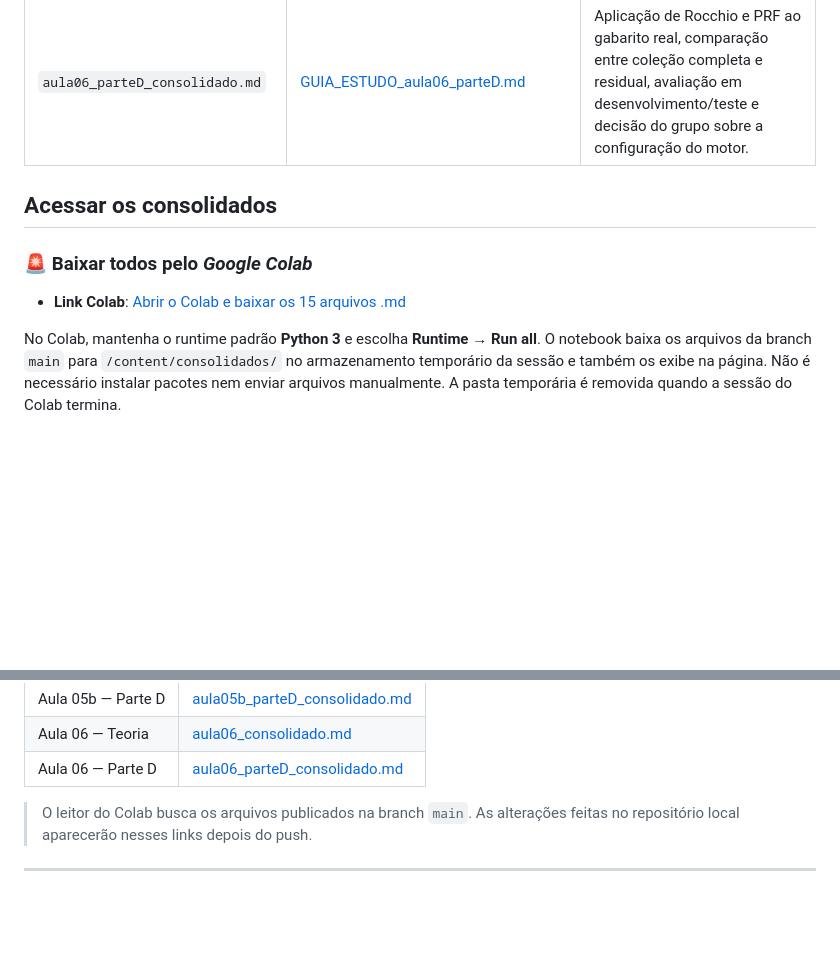
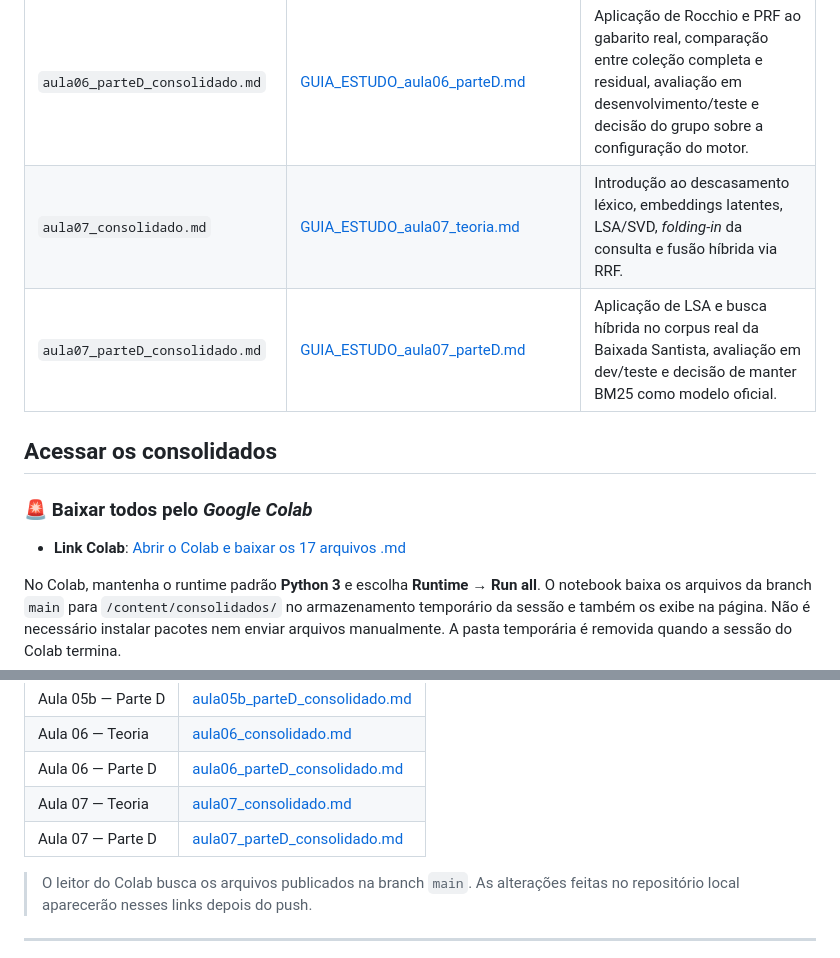
Before and after one commit to Megalonnix/proj_ivan_gustavo_jorge_PI3, a Markdown page: README.md, 2 parts joined by grey strips. Drawn GitHub-style; blank space fills up the shorter version.

```diff
--- a/README.md
+++ b/README.md
@@ -131,12 +137,14 @@ Os consolidados registram o conteúdo estudado e os resultados das sessões. Os
 | `aula05b_parteD_consolidado.md` | [GUIA_ESTUDO_aula05b_parteD.md](guias_estudo/GUIA_ESTUDO_aula05b_parteD.md) | Preparação dos qrels do grupo, escolha de juiz e limiar, aplicação das métricas às 12 consultas e comparação dos resultados de cosseno e BM25. |
 | `aula06_consolidado.md` | [GUIA_ESTUDO_aula06_teoria.md](guias_estudo/GUIA_ESTUDO_aula06_teoria.md) | Realimentação de relevância com Rocchio, expansão e novo ranking, avaliação na coleção residual e pseudo-realimentação com risco de *query drift*. |
 | `aula06_parteD_consolidado.md` | [GUIA_ESTUDO_aula06_parteD.md](guias_estudo/GUIA_ESTUDO_aula06_parteD.md) | Aplicação de Rocchio e PRF ao gabarito real, comparação entre coleção completa e residual, avaliação em desenvolvimento/teste e decisão do grupo sobre a configuração do motor. |
+| `aula07_consolidado.md` | [GUIA_ESTUDO_aula07_teoria.md](guias_estudo/GUIA_ESTUDO_aula07_teoria.md) | Introdução ao descasamento léxico, embeddings latentes, LSA/SVD, *folding-in* da consulta e fusão híbrida via RRF. |
+| `aula07_parteD_consolidado.md` | [GUIA_ESTUDO_aula07_parteD.md](guias_estudo/GUIA_ESTUDO_aula07_parteD.md) | Aplicação de LSA e busca híbrida no corpus real da Baixada Santista, avaliação em dev/teste e decisão de manter BM25 como modelo oficial. |
 
 ## Acessar os consolidados
 
 ### 🚨 **Baixar todos pelo *Google Colab***
 
-- **Link Colab**: [Abrir o Colab e baixar os 15 arquivos .md](https://colab.research.google.com/github/Megalonnix/proj_ivan_gustavo_jorge_PI3/blob/main/estrutura/codigo/Consolidados_Colab.ipynb)
+- **Link Colab**: [Abrir o Colab e baixar os 17 arquivos .md](https://colab.research.google.com/github/Megalonnix/proj_ivan_gustavo_jorge_PI3/blob/main/estrutura/codigo/Consolidados_Colab.ipynb)
 
 No Colab, mantenha o runtime padrão **Python 3** e escolha **Runtime → Run all**. O notebook baixa os arquivos da branch `main` para `/content/consolidados/` no armazenamento temporário da sessão e também os exibe na página. Não é necessário instalar pacotes nem enviar arquivos manualmente. A pasta temporária é removida quando a sessão do Colab termina.
 
@@ -161,6 +169,8 @@ Os links a seguir abrem os arquivos Markdown individuais no GitHub:
 | Aula 05b — Parte D | [aula05b_parteD_consolidado.md](https://github.com/Megalonnix/proj_ivan_gustavo_jorge_PI3/blob/main/consolidados/aula05b_parteD_consolidado.md) |
 | Aula 06 — Teoria | [aula06_consolidado.md](https://github.com/Megalonnix/proj_ivan_gustavo_jorge_PI3/blob/main/consolidados/aula06_consolidado.md) |
 | Aula 06 — Parte D | [aula06_parteD_consolidado.md](https://github.com/Megalonnix/proj_ivan_gustavo_jorge_PI3/blob/main/consolidados/aula06_parteD_consolidado.md) |
+| Aula 07 — Teoria | [aula07_consolidado.md](https://github.com/Megalonnix/proj_ivan_gustavo_jorge_PI3/blob/main/consolidados/aula07_consolidado.md) |
+| Aula 07 — Parte D | [aula07_parteD_consolidado.md](https://github.com/Megalonnix/proj_ivan_gustavo_jorge_PI3/blob/main/consolidados/aula07_parteD_consolidado.md) |
 
 > O leitor do Colab busca os arquivos publicados na branch `main`. As alterações feitas no repositório local aparecerão nesses links depois do push.
 
```
Also changed, not shown: other parts of README.md (+15 -6 lines).
